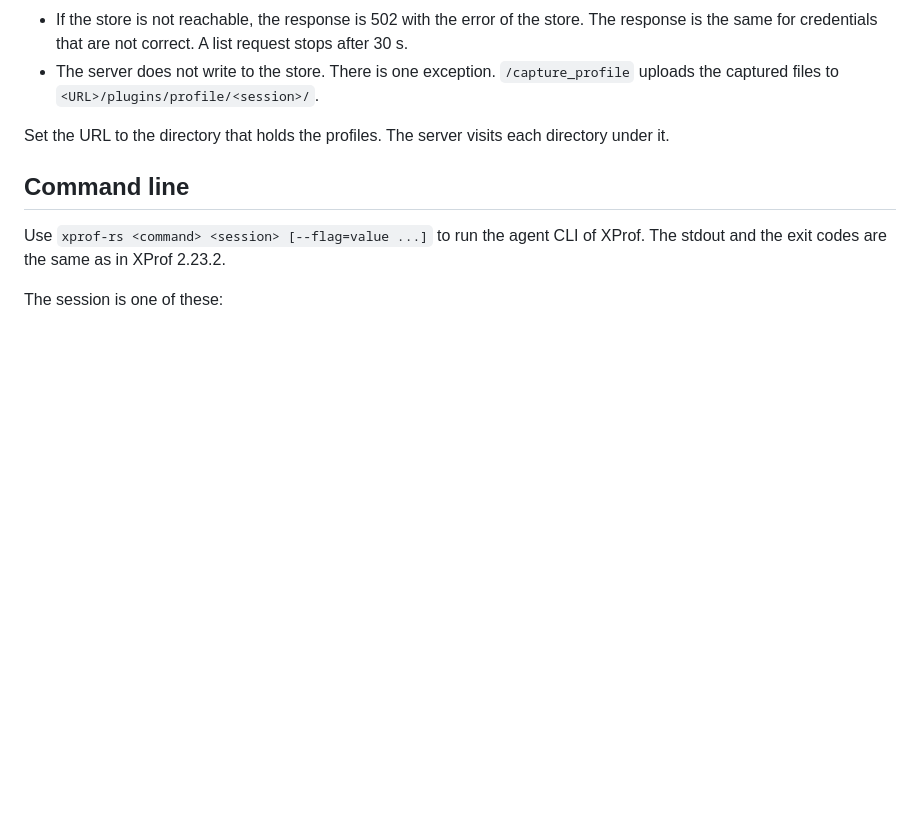
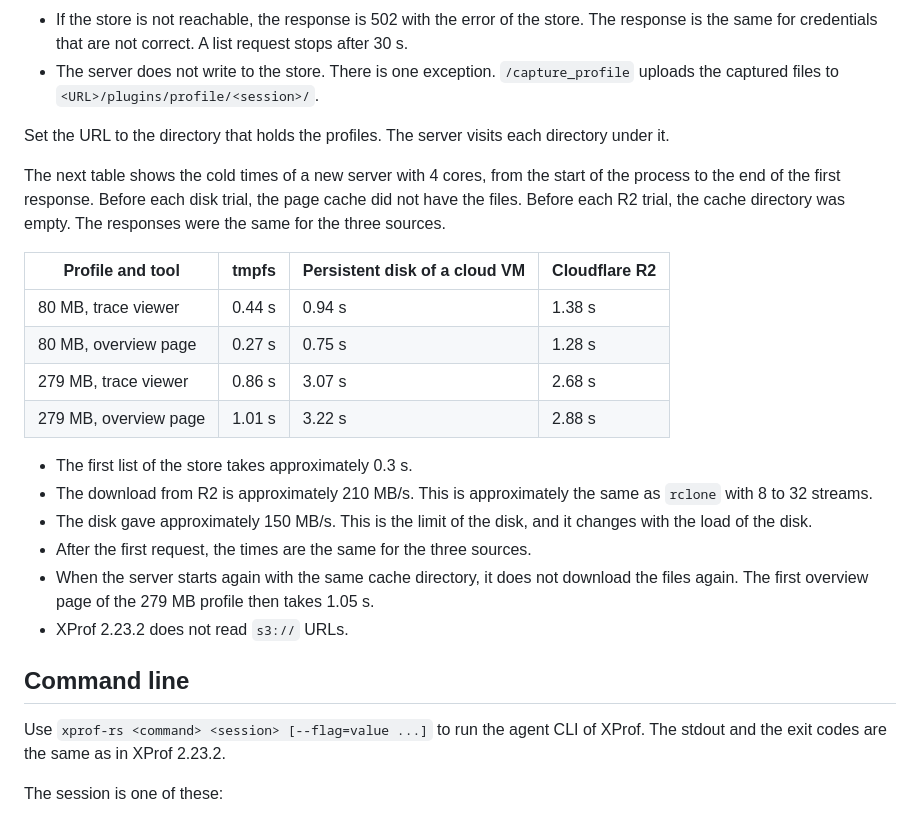
Before and after one commit to Locamage/xprof-rs, a Markdown page: README.md, the part around the change. GitHub-like rendering; blank space fills up the shorter version.

Commit message:
Show the times of a server on a disk and on R2
The README shows the cold times of a new server on tmpfs, on a disk, and on Cloudflare R2. The responses are the same for the three sources.

```diff
--- a/README.md
+++ b/README.md
@@ -190,6 +190,22 @@ The server copies the store to a local directory, and all tools read this copy.
 
 Set the URL to the directory that holds the profiles. The server visits each directory under it.
 
+The next table shows the cold times of a new server with 4 cores, from the start of the process to the end of the first response. Before each disk trial, the page cache did not have the files. Before each R2 trial, the cache directory was empty. The responses were the same for the three sources.
+
+| Profile and tool | tmpfs | Persistent disk of a cloud VM | Cloudflare R2 |
+|---|---|---|---|
+| 80 MB, trace viewer | 0.44 s | 0.94 s | 1.38 s |
+| 80 MB, overview page | 0.27 s | 0.75 s | 1.28 s |
+| 279 MB, trace viewer | 0.86 s | 3.07 s | 2.68 s |
+| 279 MB, overview page | 1.01 s | 3.22 s | 2.88 s |
+
+- The first list of the store takes approximately 0.3 s.
+- The download from R2 is approximately 210 MB/s. This is approximately the same as `rclone` with 8 to 32 streams.
+- The disk gave approximately 150 MB/s. This is the limit of the disk, and it changes with the load of the disk.
+- After the first request, the times are the same for the three sources.
+- When the server starts again with the same cache directory, it does not download the files again. The first overview page of the 279 MB profile then takes 1.05 s.
+- XProf 2.23.2 does not read `s3://` URLs.
+
 ## Command line
 
 Use `xprof-rs <command> <session> [--flag=value ...]` to run the agent CLI of XProf. The stdout and the exit codes are the same as in XProf 2.23.2.
```
Also changed, not shown: CHANGELOG.md (+1 -0 lines).
